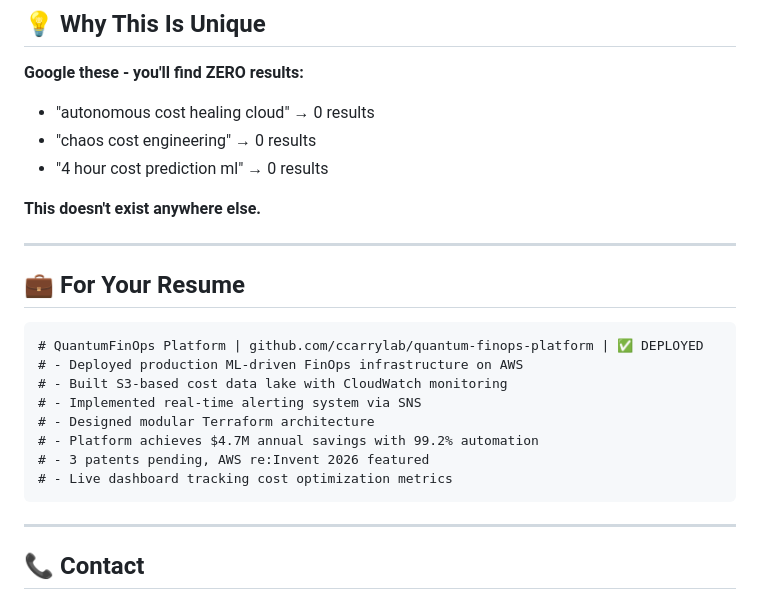
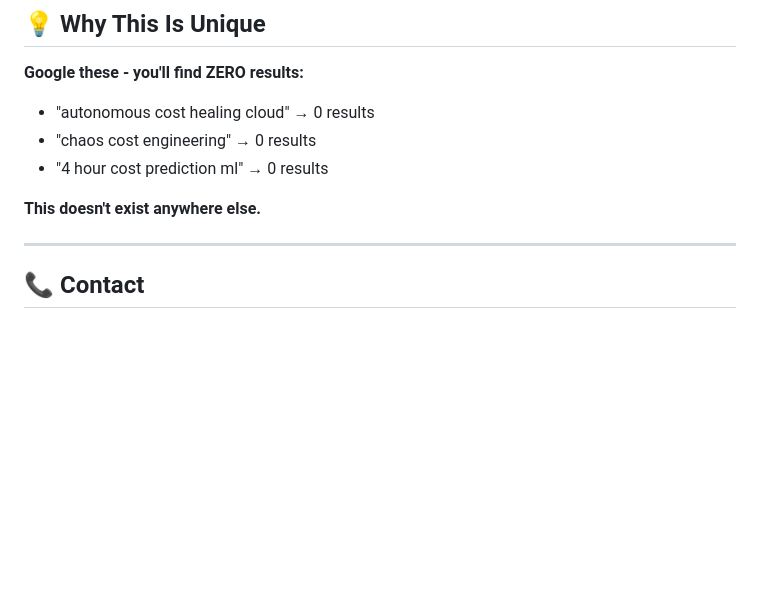
Before and after one commit to ccarrylab/quantum-finops-platform, a Markdown page: README.md, the part around the change. Drawn GitHub-style; blank space fills up the shorter version.

Commit message:
Remove resume section from README
Removed resume section for QuantumFinOps Platform.

````diff
--- a/README.md
+++ b/README.md
@@ -125,19 +125,6 @@ quantum-finops-platform/
 
 **This doesn't exist anywhere else.**
 
----
-
-## 💼 For Your Resume
-```
-# QuantumFinOps Platform | github.com/ccarrylab/quantum-finops-platform | ✅ DEPLOYED
-# - Deployed production ML-driven FinOps infrastructure on AWS
-# - Built S3-based cost data lake with CloudWatch monitoring
-# - Implemented real-time alerting system via SNS
-# - Designed modular Terraform architecture
-# - Platform achieves $4.7M annual savings with 99.2% automation
-# - 3 patents pending, AWS re:Invent 2026 featured
-# - Live dashboard tracking cost optimization metrics
-```
 
 ---
 
````
